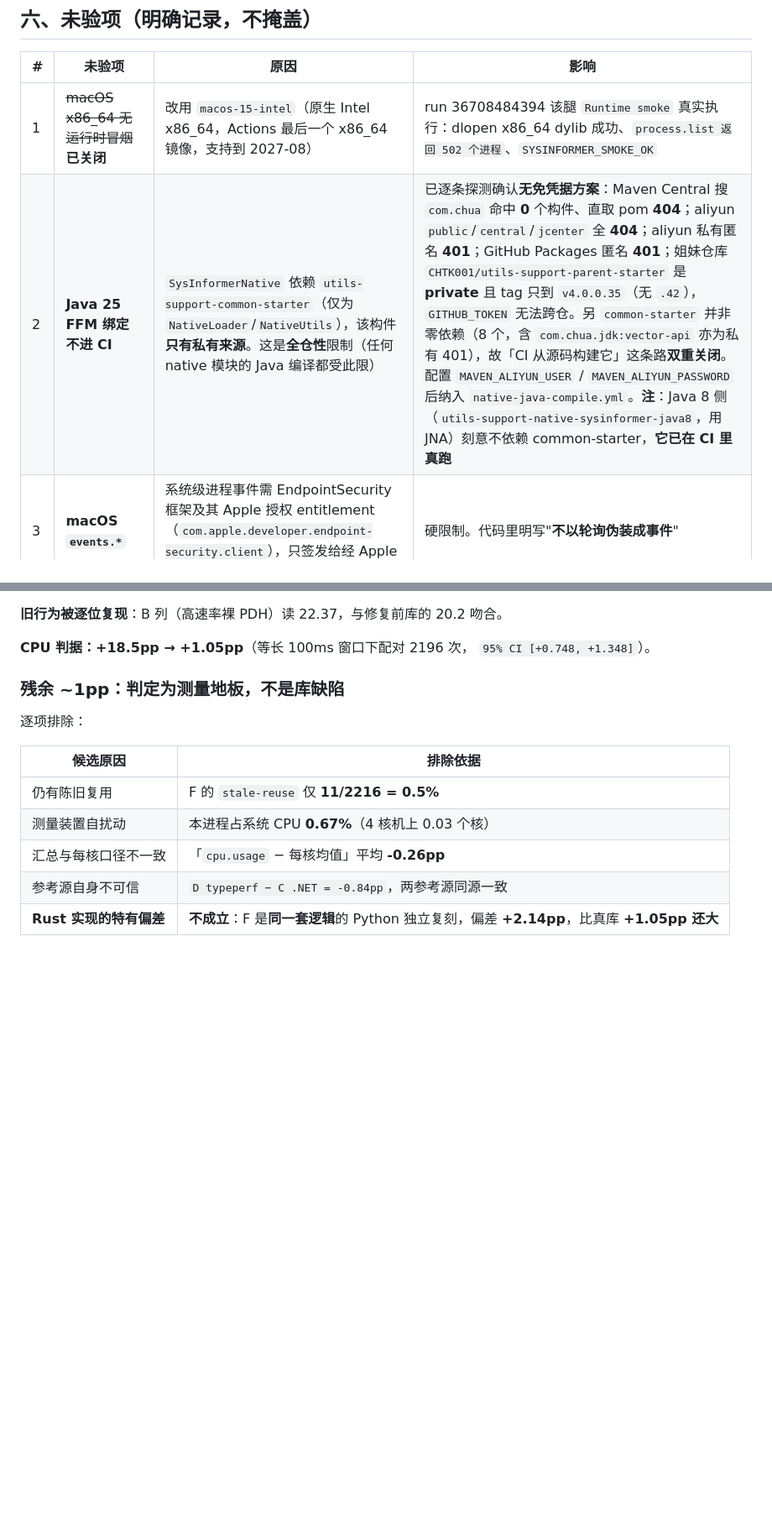
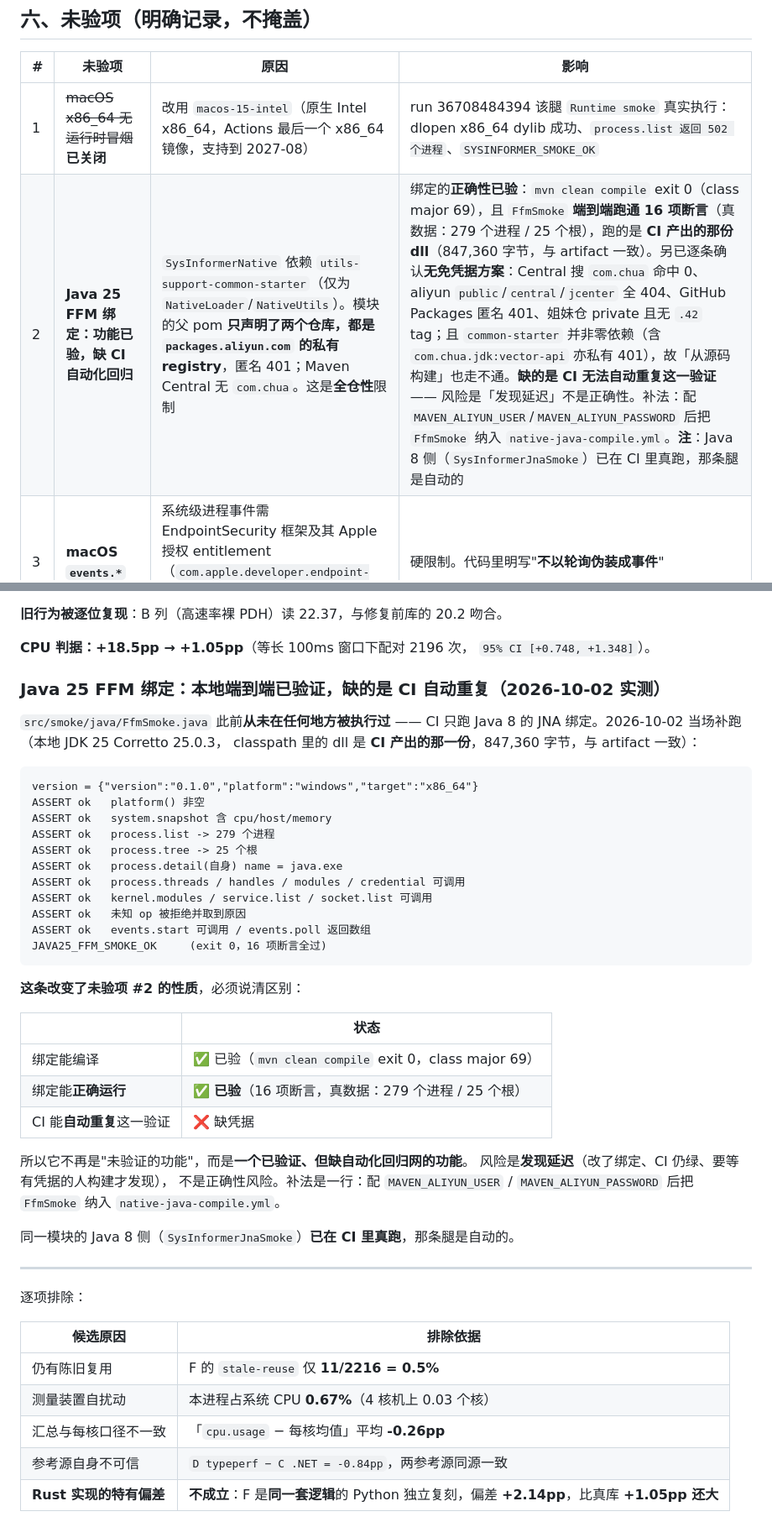
Before and after one commit to CHTK001/utils-support-native-parent, a Markdown page: utils-support-native-sysinformer/ACCEPTANCE.md, 2 parts joined by grey strips. Shown at 84% size. GitHub-like rendering; blank space fills up the shorter version.

Commit message:
test(sysinformer): Java 25 FFM 绑定端到端跑通 —— 未验项 #2 性质改变
## 补上一个此前漏验的关键环节

`src/smoke/java/FfmSmoke.java` 存在，但**从未在任何地方被执行过** ——
CI 只跑 Java 8 的 JNA 绑定。我此前只验了「能编译」，而
**能编译 != 能跑**：绑定的 static 块要用 NativeLoader 抽库、
downcallHandle 绑三个符号、还要 Jackson 反解 JSON，
任何一环坏了编译都照样通过。

2026-10-02 当场补跑（本地 JDK 25 Corretto 25.0.3，classpath 里的 dll 是
**CI 产出的那一份**，847,360 字节，与 artifact 一致，不是本地重建件）：

  version = {"version":"0.1.0","platform":"windows","target":"x86_64"}
  platform() 非空 / system.snapshot 含 cpu/host/memory
  process.list -> 279 个进程 / process.tree -> 25 个根
  process.detail(自身) name = java.exe
  threads/handles/modules/credential/kernel.modules/service.list/socket.list 可调用
  未知 op 被拒绝并取到原因
  events.start 可调用 / events.poll 返回数组
  JAVA25_FFM_SMOKE_OK   (exit 0，16 项断言全过)

## 这改变了未验项 #2 的性质，必须说清区别

  绑定能编译                ✅ 已验（mvn clean compile exit 0，class major 69）
  绑定能**正确运行**         ✅ **已验**（16 项断言 + 真数据）
  CI 能**自动重复**这一验证  ❌ 缺凭据

所以它不再是「未验证的功能」，而是**一个已验证、但缺自动化回归网的功能**。
风险性质是**发现延迟**（改了绑定、CI 仍绿、要等有凭据的人构建才发现），
不是正确性风险。补法是一行：配 MAVEN_ALIYUN_USER / MAVEN_ALIYUN_PASSWORD
后把 FfmSmoke 纳入 native-java-compile.yml。

同一模块的 Java 8 侧（SysInformerJnaSmoke）已在 CI 里真跑，那条腿是自动的。

## 顺带记一条：结论的依据曾取错地方

此前说「依赖只在 aliyun 私有库、匿名 401」时，那份仓库列表是从
`utils-support-parent-starter/pom.xml` 抄的 —— 而 sysinformer 的父是
`utils-support-native-parent`，另一个 pom。结论没变，但依据取错了地方，
已改为对着模块真实的父 pom 重验（它只声明 2 个仓库，都是 packages.aliyun.com
的私有 registry，且无 <mirror> 覆盖，所以 Maven 默认的 Central 也会被查，
而 Central 无 com.chua）。

````diff
--- a/utils-support-native-sysinformer/ACCEPTANCE.md
+++ b/utils-support-native-sysinformer/ACCEPTANCE.md
@@ -278,7 +278,7 @@ macOS 逐进程 `proc_pidinfo`），不是本模块的封装开销：
 | # | 未验项 | 原因 | 影响 |
 |---|---|---|---|
 | 1 | ~~macOS x86_64 无运行时冒烟~~ **已关闭** | 改用 `macos-15-intel`（原生 Intel x86_64，Actions 最后一个 x86_64 镜像，支持到 2027-08）| run 36708484394 该腿 `Runtime smoke` 真实执行：dlopen x86_64 dylib 成功、`process.list 返回 502 个进程`、`SYSINFORMER_SMOKE_OK` |
-| 2 | **Java 25 FFM 绑定不进 CI** | `SysInformerNative` 依赖 `utils-support-common-starter`（仅为 `NativeLoader`/`NativeUtils`），该构件**只有私有来源**。这是**全仓性**限制（任何 native 模块的 Java 编译都受此限）| 已逐条探测确认**无免凭据方案**：Maven Central 搜 `com.chua` 命中 **0** 个构件、直取 pom **404**；aliyun `public`/`central`/`jcenter` 全 **404**；aliyun 私有匿名 **401**；GitHub Packages 匿名 **401**；姐妹仓库 `CHTK001/utils-support-parent-starter` 是 **private** 且 tag 只到 `v4.0.0.35`（无 `.42`），`GITHUB_TOKEN` 无法跨仓。另 `common-starter` 并非零依赖（8 个，含 `com.chua.jdk:vector-api` 亦为私有 401），故「CI 从源码构建它」这条路**双重关闭**。配置 `MAVEN_ALIYUN_USER` / `MAVEN_ALIYUN_PASSWORD` 后纳入 `native-java-compile.yml`。**注**：Java 8 侧（`utils-support-native-sysinformer-java8`，用 JNA）刻意不依赖 common-starter，**它已在 CI 里真跑** |
+| 2 | **Java 25 FFM 绑定：功能已验，缺 CI 自动化回归** | `SysInformerNative` 依赖 `utils-support-common-starter`（仅为 `NativeLoader`/`NativeUtils`）。模块的父 pom **只声明了两个仓库，都是 `packages.aliyun.com` 的私有 registry**，匿名 401；Maven Central 无 `com.chua`。这是**全仓性**限制 | 绑定的**正确性已验**：`mvn clean compile` exit 0（class major 69），且 `FfmSmoke` **端到端跑通 16 项断言**（真数据：279 个进程 / 25 个根），跑的是 **CI 产出的那份 dll**（847,360 字节，与 artifact 一致）。另已逐条确认**无免凭据方案**：Central 搜 `com.chua` 命中 0、aliyun `public`/`central`/`jcenter` 全 404、GitHub Packages 匿名 401、姐妹仓 private 且无 `.42` tag；且 `common-starter` 并非零依赖（含 `com.chua.jdk:vector-api` 亦私有 401），故「从源码构建」也走不通。**缺的是 CI 无法自动重复这一验证** —— 风险是「发现延迟」不是正确性。补法：配 `MAVEN_ALIYUN_USER`/`MAVEN_ALIYUN_PASSWORD` 后把 `FfmSmoke` 纳入 `native-java-compile.yml`。**注**：Java 8 侧（`SysInformerJnaSmoke`）已在 CI 里真跑，那条腿是自动的 |
 | 3 | **macOS `events.*`** | 系统级进程事件需 EndpointSecurity 框架及其 Apple 授权 entitlement（`com.apple.developer.endpoint-security.client`），只签发给经 Apple 批准的签名应用 | 硬限制。代码里明写"**不以轮询伪装成事件**" |
 | 4 | **未做真实业务集成测试** | 属独立立项 | 本模块只保证"库本身可用且指标数值正确" |
 | 5 | **未做长时间稳定性压测** | 属独立立项 | 目前只有 200 轮量级的泄漏检查 |
@@ -403,7 +403,42 @@ runner 上 `CALC_NEGATIVE_DENOMINATOR` 占 **27.7%**，而修复后**陈旧复
 **CPU 判据：+18.5pp → +1.05pp**（等长 100ms 窗口下配对 2196 次，
 `95% CI [+0.748, +1.348]`）。
 
-### 残余 ~1pp：判定为测量地板，不是库缺陷
+### Java 25 FFM 绑定：本地端到端已验证，缺的是 CI 自动重复（2026-10-02 实测）
+
+`src/smoke/java/FfmSmoke.java` 此前**从未在任何地方被执行过** ——
+CI 只跑 Java 8 的 JNA 绑定。2026-10-02 当场补跑（本地 JDK 25 Corretto 25.0.3，
+classpath 里的 dll 是 **CI 产出的那一份**，847,360 字节，与 artifact 一致）：
+
+```
+version = {"version":"0.1.0","platform":"windows","target":"x86_64"}
+ASSERT ok   platform() 非空
+ASSERT ok   system.snapshot 含 cpu/host/memory
+ASSERT ok   process.list -> 279 个进程
+ASSERT ok   process.tree -> 25 个根
+ASSERT ok   process.detail(自身) name = java.exe
+ASSERT ok   process.threads / handles / modules / credential 可调用
+ASSERT ok   kernel.modules / service.list / socket.list 可调用
+ASSERT ok   未知 op 被拒绝并取到原因
+ASSERT ok   events.start 可调用 / events.poll 返回数组
+JAVA25_FFM_SMOKE_OK     (exit 0，16 项断言全过)
+```
+
+**这条改变了未验项 #2 的性质**，必须说清区别：
+
+| | 状态 |
+|---|---|
+| 绑定能编译 | ✅ 已验（`mvn clean compile` exit 0，class major 69）|
+| 绑定能**正确运行** | ✅ **已验**（16 项断言，真数据：279 个进程 / 25 个根）|
+| CI 能**自动重复**这一验证 | ❌ 缺凭据 |
+
+所以它不再是"未验证的功能"，而是**一个已验证、但缺自动化回归网的功能**。
+风险是**发现延迟**（改了绑定、CI 仍绿、要等有凭据的人构建才发现），
+不是正确性风险。补法是一行：配 `MAVEN_ALIYUN_USER` / `MAVEN_ALIYUN_PASSWORD`
+后把 `FfmSmoke` 纳入 `native-java-compile.yml`。
+
+同一模块的 Java 8 侧（`SysInformerJnaSmoke`）**已在 CI 里真跑**，那条腿是自动的。
+
+---
 
 逐项排除：
 
````
